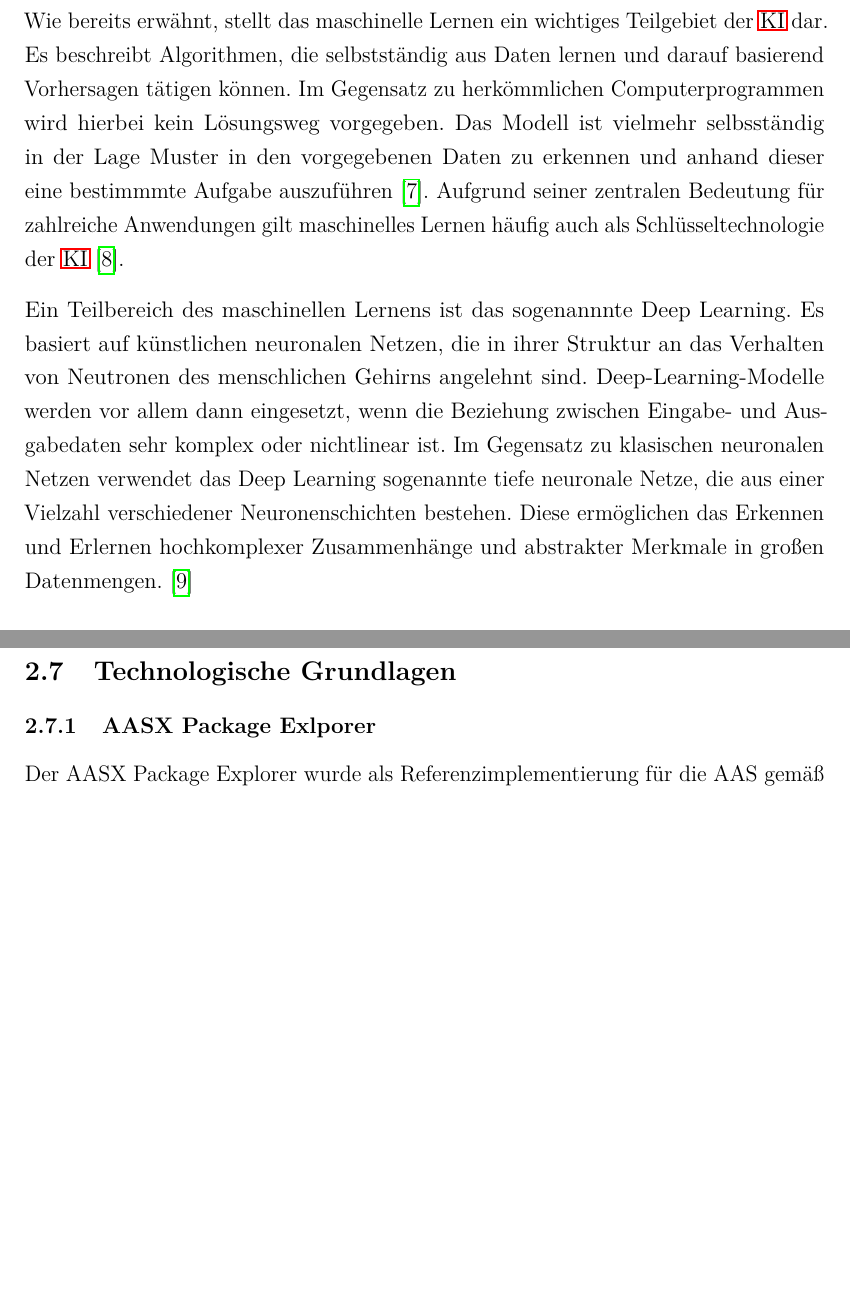
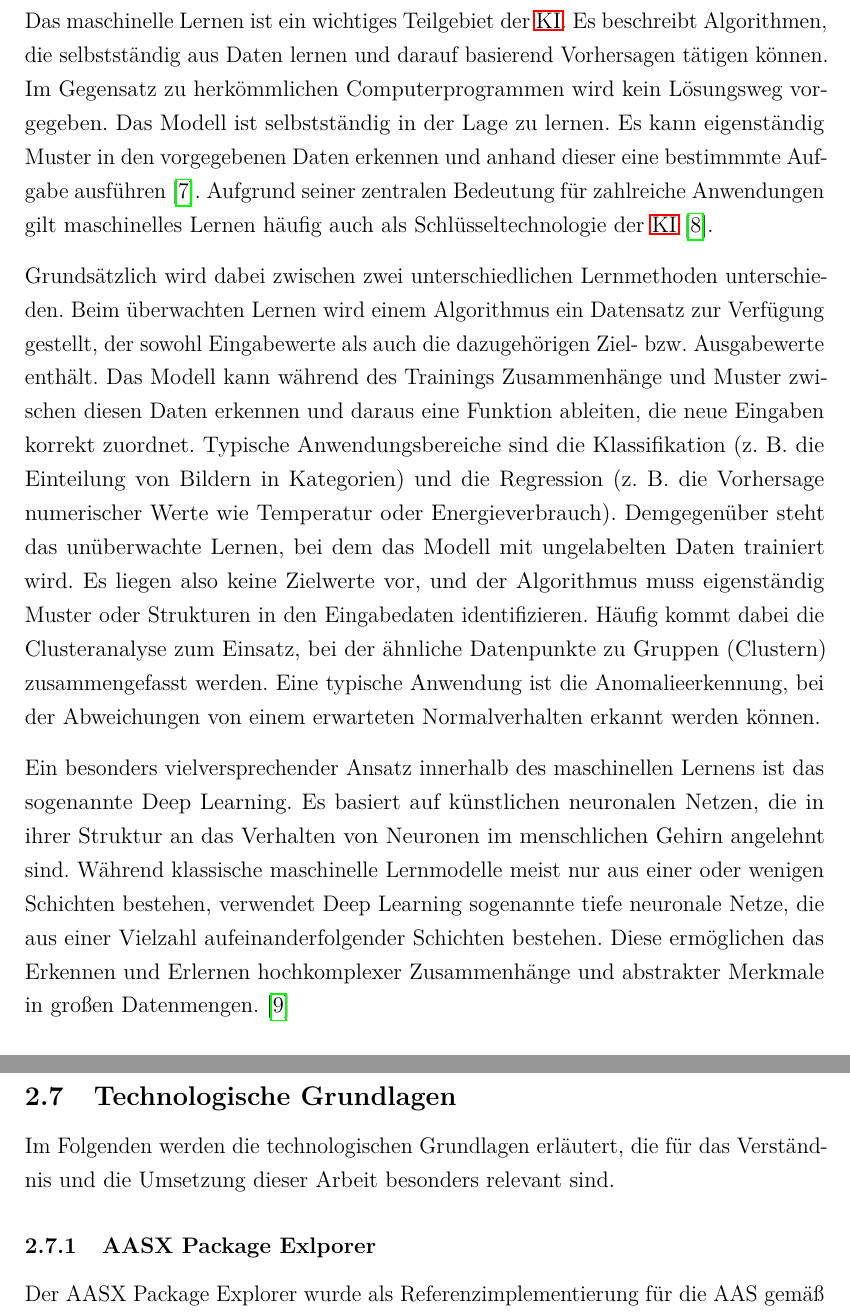
Before and after one commit to AlbsK1ng/Bachelorarbeit, a LaTeX document (Latex/Bachelorarbeit_Heinke/main.tex, which reads Latex/Bachelorarbeit_Heinke/Grundlagen.tex): two parts of pages 13 and 25 of 33 before the commit and two parts of pages 13 and 25 of 34 after it, joined at a grey line, cut at the place of the change, the shorter picture padded with empty space. Compiled offline with pdfLaTeX.

Commit message:
Backup#024

```diff
--- a/Latex/Bachelorarbeit_Heinke/Grundlagen.tex
+++ b/Latex/Bachelorarbeit_Heinke/Grundlagen.tex
@@ -58,6 +58,7 @@ Mit der zunehmenden Vernetzung von Maschinen und Anlagen entstehen immer größe
 Diese Daten bieten enorme Potenziale zur Optimierung industrieller Abläufe, beispielsweise zur Steigerung der Anlagenverfügbarkeit, zur Reduzierung von Ausschuss oder zur Verbesserug der Produktqualität.
 Zudem erlauben intelligente Produkte, das Hersteller auch während der Nutzungsphase Informationen über den Einsatz und Zustand eines Produktes erhalten.
 Auf Basis dieser lassen sich neue Dienstleistungen und Anwendungen entwickeln, wie etwa die vorrauschaunde Instandhaltung oder die dynamische Optimierung von Betriebsparametern.
+
 Damit solche datengetriebenen Ansätze erfolgreich umgesetzt werden können, benötigt es leistungsfähige Technologien zur Analyse und Interpretation.
 Genau hier setzt \acs{ki} an.
 Insbesondere Methoden des maschinellen Lernens erlauben es, Zusammenhänge in großen Datenmengen zu erkennen, Zustände zu klassifizieren und sogar Vorhersagen über zukünftige Systementwicklungen zu treffen. \cite{KIEinführung}
@@ -66,18 +67,50 @@ Insbesondere Methoden des maschinellen Lernens erlauben es, Zusammenhänge in gr
 Im Allgemeinen bezeichnet \acs{ki} dabei eine Vielzahl von Methoden und Technologien, die es Computern ermöglichen, Aufgaben zu bewältigen, für die normalerweise menschliche Inteligenz erforderlich ist.
 Dazu zählen insbesondere die Fähigkeit, aus Daten zu lernen und eigenständig Lösungen für Probleme zu finden. \cite{KIDefinition}
 
-Wie bereits erwähnt, stellt das maschinelle Lernen ein wichtiges Teilgebiet der \acs{ki} dar.
+Das maschinelle Lernen ist ein wichtiges Teilgebiet der \acs{ki}.
 Es beschreibt Algorithmen, die selbstständig aus Daten lernen und darauf basierend Vorhersagen tätigen können.
-Im Gegensatz zu herkömmlichen Computerprogrammen wird hierbei kein Lösungsweg vorgegeben.
-Das Modell ist vielmehr selbsständig in der Lage Muster in den vorgegebenen Daten zu erkennen und anhand dieser eine bestimmmte Aufgabe auszuführen  \cite{MLDefinition}.
+Im Gegensatz zu herkömmlichen Computerprogrammen wird kein Lösungsweg vorgegeben.
+Das Modell ist selbstständig in der Lage zu lernen. Es kann eigenständig Muster in den vorgegebenen Daten erkennen und anhand dieser eine bestimmmte Aufgabe ausführen  \cite{MLDefinition}.
 Aufgrund seiner zentralen Bedeutung für zahlreiche Anwendungen gilt maschinelles Lernen häufig auch als Schlüsseltechnologie der \acs{ki} \cite{MLSchlüsseltechnologie}.
 
-Ein Teilbereich des maschinellen Lernens ist das sogenannnte Deep Learning.
-Es basiert auf künstlichen neuronalen Netzen, die in ihrer Struktur an das Verhalten von Neutronen des menschlichen Gehirns angelehnt sind.
-Deep-Learning-Modelle werden vor allem dann eingesetzt, wenn die Beziehung zwischen Eingabe- und Ausgabedaten sehr komplex oder nichtlinear ist.
-Im Gegensatz zu klasischen neuronalen Netzen verwendet das Deep Learning sogenannte tiefe neuronale Netze, die aus einer Vielzahl verschiedener Neuronenschichten bestehen.
+Grundsätzlich wird dabei zwischen zwei unterschiedlichen Lernmethoden unterschieden.
+Beim überwachten Lernen wird einem Algorithmus ein Datensatz zur Verfügung gestellt, der sowohl Eingabewerte als auch die dazugehörigen Ziel- bzw. Ausgabewerte enthält.
+Das Modell kann während des Trainings Zusammenhänge und Muster zwischen diesen Daten erkennen und daraus eine Funktion ableiten, die neue Eingaben korrekt zuordnet.
+Typische Anwendungsbereiche sind die Klassifikation (z. B. die Einteilung von Bildern in Kategorien) und die Regression (z. B. die Vorhersage numerischer Werte wie Temperatur oder Energieverbrauch).
+Demgegenüber steht das unüberwachte Lernen, bei dem das Modell mit ungelabelten Daten trainiert wird.
+Es liegen also keine Zielwerte vor, und der Algorithmus muss eigenständig Muster oder Strukturen in den Eingabedaten identifizieren.
+Häufig kommt dabei die Clusteranalyse zum Einsatz, bei der ähnliche Datenpunkte zu Gruppen (Clustern) zusammengefasst werden.
+Eine typische Anwendung ist die Anomalieerkennung, bei der Abweichungen von einem erwarteten Normalverhalten erkannt werden können.
+
+Ein besonders vielversprechender Ansatz innerhalb des maschinellen Lernens ist das sogenannte Deep Learning.
+Es basiert auf künstlichen neuronalen Netzen, die in ihrer Struktur an das Verhalten von Neuronen im menschlichen Gehirn angelehnt sind.
+Während klassische maschinelle Lernmodelle meist nur aus einer oder wenigen Schichten bestehen, verwendet Deep Learning sogenannte tiefe neuronale Netze, die aus einer Vielzahl aufeinanderfolgender Schichten bestehen.
 Diese ermöglichen das Erkennen und Erlernen hochkomplexer Zusammenhänge und abstrakter Merkmale in großen Datenmengen.
 \cite{DLDefinition}
+
+% Grundsätzlich wird dabei zwischen zwei unterschiedlichen Lernmethoden unterschieden.
+% Beim überwachten Lernen wird einem Algorithmus ein Datensatz zur Verfügung gestellt, der sowohl Eingabewerte als auch die dazugehörigen Ziel- bzw. Ausgabewerte enthält.
+% Das Modell kann während des Trainings Zusammenhänge und Muster zwischen diesen Daten erkennen und daraus eine Funktion ableiten, die neue Eingaben korrekt zuordnet.
+% Typische Anwendungsbereiche sind die Klassifikation (z. B. die Einteilung von Bildern in Kategorien) und die Regression (z. B. die Vorhersage numerischer Werte wie Temperatur oder Energieverbrauch).
+% Demgegenüber steht das unüberwachte Lernen, bei dem das Modell mit ungelabelten Daten trainiert wird.
+% Es liegen also keine Zielwerte vor, und der Algorithmus muss eigenständig Muster oder Strukturen in den Eingabedaten identifizieren.
+% Häufig kommt dabei die Clusteranalyse zum Einsatz, bei der ähnliche Datenpunkte zu Gruppen (Clustern) zusammengefasst werden.
+% Eine typische Anwendung ist die Anomalieerkennung, bei der Abweichungen von einem erwarteten Normalverhalten erkannt werden können.
+% \cite{DLDefinition}
+
+% Ein vielversprechender Ansatz innerhalb des maschinellen Lernens ist das sogenannte Deep Learning, dass sowohl im überwachten als auch unüberwachten Kontext zum Einsatz kommt.
+% Es basiert auf künstlichen neuronalen Netzen, die in ihrer Struktur an das Verhalten von Neuronen im menschlichen Gehirn angelehnt sind.
+% Während klassische maschinelle Lernmodelle meist nur aus einer oder wenigen Schichten bestehen, verwendet Deep Learning sogenannte tiefe neuronale Netze, die aus einer Vielzahl aufeinanderfolgender Schichten bestehen.
+% Diese ermöglichen das Erkennen und Erlernen hochkomplexer Zusammenhänge und abstrakter Merkmale in großen Datenmengen.
+% Deep-Learning-Modelle werden vor allem dann eingesetzt, wenn die Beziehung zwischen Eingabe- und Ausgabedaten sehr komplex oder nichtlinear ist.
+% \cite{DLDefinition}
+
+% Eine besondere Form des Deep Learnings sind generative Modelle.
+% Sie werden mit großen Datenmengen trainiert, erkennen darin komplexe Muster und sind in der Lage, daraus neue, realistische Daten zu erzeugen [Quelle Springer].
+% Neben der Generierung können sie aber auch zur Analyse und Bewertung von Daten eingesetzt werden.
+% Dies ist insbesondere bei industriellen Szenarien von Bedeutung, beispielsweise bei der Erkennung von Anomalien in Zeitreihendaten.
+% Häufig kommt dabei ein Autoencoder zum Einsatz.
+
 
 
 
@@ -431,6 +464,7 @@ Im Rahmen dieser Arbeit liegt der Fokus auf dem hochautomatisierten Abfüll- und
 % \includegraphics{Bilder/robocell_FS2_rgb_Logo.png}
 \newpage
 \subsection{Technologische Grundlagen}
+Im Folgenden werden die technologischen Grundlagen erläutert, die für das Verständnis und die Umsetzung dieser Arbeit besonders relevant sind.
 \subsubsection{AASX Package Exlporer}
 Der AASX Package Explorer wurde als Referenzimplementierung für die AAS gemäß den Spezifikationen der \acs{idta} entwickelt.
 Das Tool ist als Open-Source-Software \cite{AASXPackageExplorer} verfügbar und ermöglicht das Erstellen und Bearbeiten von \acs{aas} im standardisierten AASX-Dateiformat.
```
Also changed, not shown: Latex/Bachelorarbeit_Heinke/Einleitung.tex (+1 -1 lines), Latex/Bachelorarbeit_Heinke/Entwicklung.tex (+1 -1 lines), Latex/Bachelorarbeit_Heinke/references.bib (+9 -0 lines), Latex/Bachelorarbeit_Heinke/main.bbl, Latex/Bachelorarbeit_Heinke/main.pdf, Latex/Bachelorarbeit_Heinke/Grundlagen.tex (12 more changed lines), 10 other files.
